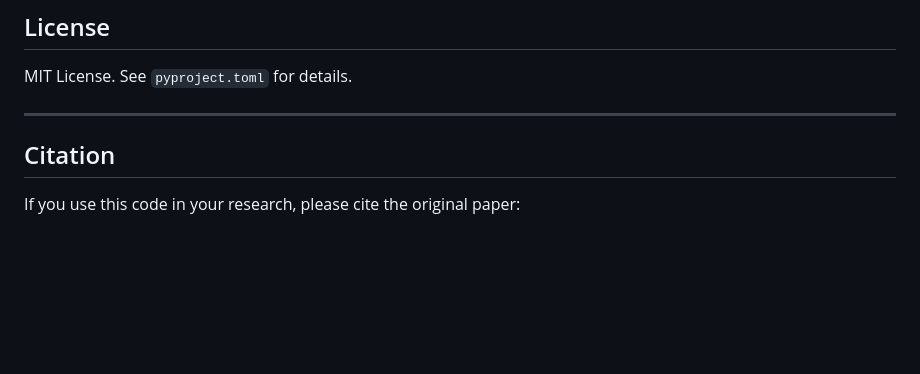
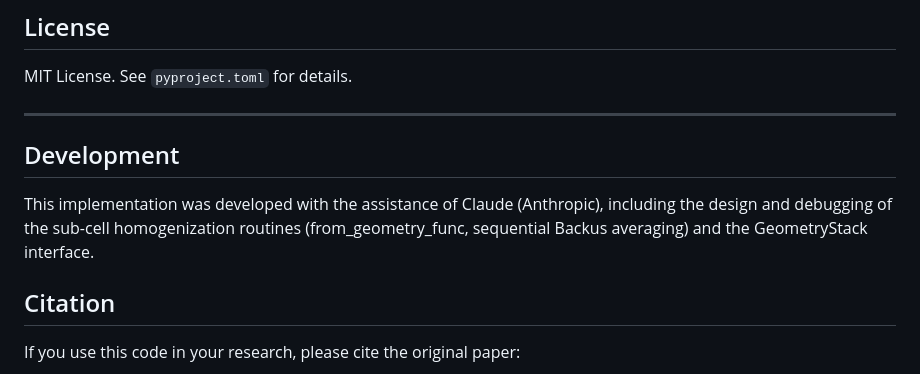
Before and after one commit to sharimoskow/lebedev_em, a Markdown page: README.md, the part around the change. Rendered like a GitHub page; blank space fills up the shorter version.

```diff
--- a/README.md
+++ b/README.md
@@ -156,6 +156,10 @@ the whole-space magnetic dipole analytic solution.
 MIT License. See `pyproject.toml` for details.
 
 ---
+## Development
+
+This implementation was developed with the assistance of Claude (Anthropic), including the design and debugging of the sub-cell homogenization routines (from_geometry_func, sequential Backus averaging) and the GeometryStack interface.
+
 
 ## Citation
 
```
